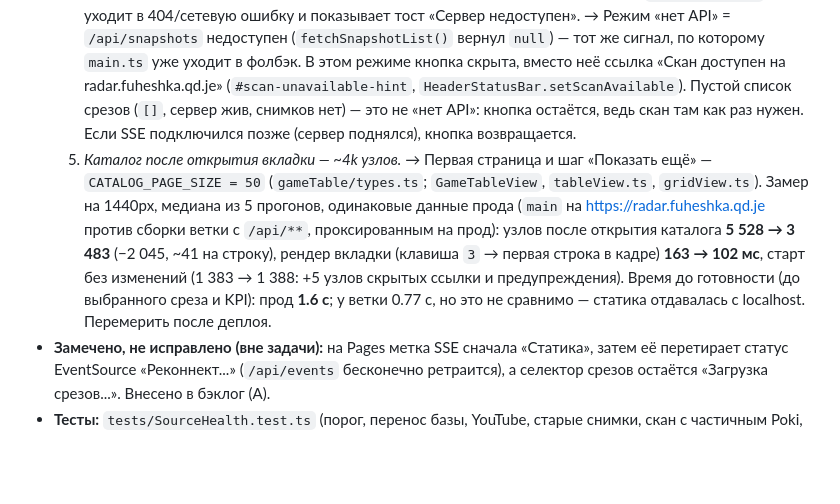
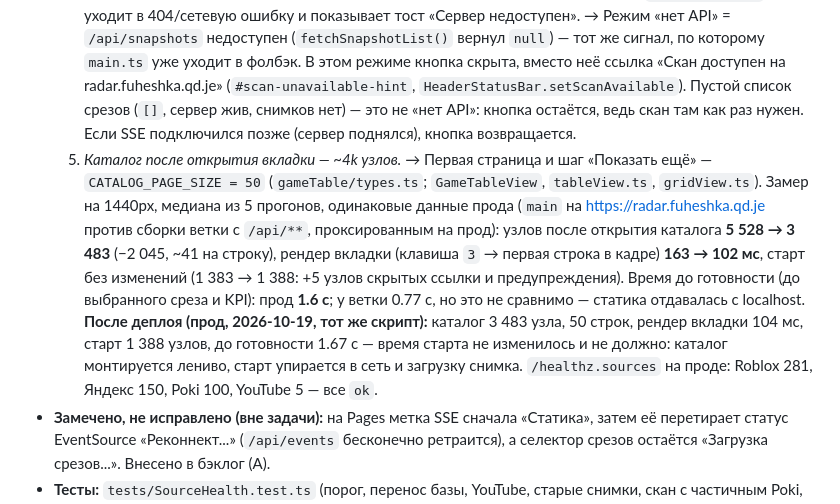
Before and after one commit to Fuheshka/game-trend-radar, a Markdown page: implementation-notes.md, the part around the change. Drawn GitHub-style; blank space fills up the shorter version.

Commit message:
docs: record post-deploy production measurements for the 50-row catalog

```diff
--- a/implementation-notes.md
+++ b/implementation-notes.md
@@ -1252,7 +1252,7 @@
   2. *Предупреждения не видно.* → `/healthz` отдаёт `sources` (статусы последнего снимка; `status` и HTTP-код не менялись — `deploy.sh` проверяет только код). В строке KPI шапки — `⚠ Источники: Poki 35/100, Яндекс: сбой` (`HeaderStatusBar.setSourceStatus`, `describeSourceProblems`), подробности в `title`; показываются и `warning`, и упавшие (`ok: false`) источники — раньше сбой коллектора в UI тоже был не виден. Стили `[hidden]` в шапке пришлось задать явно: `.kpi-strip-item { display: inline-flex }` перебивает UA-правило атрибута `hidden`.
   3. *Нет контракта с реальной вёрсткой.* → Снимки витрин в `tests/fixtures/collectors/` (сняты 2026-10-18 тем же UA, что у коллекторов): `yandex_games_root.html` (главная), `yandex_games_puzzles.html` (шаблон категории), `poki_popular.html`. Обрезаны с ~1 МБ до 130–150 КБ / 54 КБ: удалены `<style>`, `<svg>`, `<link>`, комментарии, все `<script>`, кроме `#__appState__` и `application/ld+json`, атрибуты `class`/`style`/`srcset`/`data-*`, CSP-`nonce`. `tests/CollectorContracts.test.ts` подменяет `fetch` (сеть не трогается) и проверяет: `__appState__` даёт ≥ 20 карточек на странице, из них ≥ 10 с числом оценок; коллектор Яндекса с двух страниц — ≥ 40 уникальных игр (по факту 50); Poki — ≥ 90 игр (по факту 100) с рангами 1..N; у всех непустые title, URL витрины и метрика > 0. Проверено, что тест краснеет при поломке разметки (переименованный `__appState__` и пути `/games/app/`, `/en/g/` → 0 и 26 игр). Одна страница Яндекса даёт ~25 игр — прод собирает ~150 с 7 страниц, отсюда пороги на страницу, а не на весь каталог. Обновить снимки: `curl -A '<UA из коллектора>' -H 'Accept-Language: ru,en;q=0.9'`, обрезать по списку выше; если тест после обновления упал — вёрстка поменялась, чинить парсер.
   4. *На статике (GitHub Pages) кнопка «Запустить скан» бесполезна.* Причина: API нет, `POST /api/scan` уходит в 404/сетевую ошибку и показывает тост «Сервер недоступен». → Режим «нет API» = `/api/snapshots` недоступен (`fetchSnapshotList()` вернул `null`) — тот же сигнал, по которому `main.ts` уже уходит в фолбэк. В этом режиме кнопка скрыта, вместо неё ссылка «Скан доступен на radar.fuheshka.qd.je» (`#scan-unavailable-hint`, `HeaderStatusBar.setScanAvailable`). Пустой список срезов (`[]`, сервер жив, снимков нет) — это не «нет API»: кнопка остаётся, ведь скан там как раз нужен. Если SSE подключился позже (сервер поднялся), кнопка возвращается.
-  5. *Каталог после открытия вкладки — ~4k узлов.* → Первая страница и шаг «Показать ещё» — `CATALOG_PAGE_SIZE = 50` (`gameTable/types.ts`; `GameTableView`, `tableView.ts`, `gridView.ts`). Замер на 1440px, медиана из 5 прогонов, одинаковые данные прода (`main` на https://radar.fuheshka.qd.je против сборки ветки с `/api/**`, проксированным на прод): узлов после открытия каталога **5 528 → 3 483** (−2 045, ~41 на строку), рендер вкладки (клавиша `3` → первая строка в кадре) **163 → 102 мс**, старт без изменений (1 383 → 1 388: +5 узлов скрытых ссылки и предупреждения). Время до готовности (до выбранного среза и KPI): прод **1.6 с**; у ветки 0.77 с, но это не сравнимо — статика отдавалась с localhost. Перемерить после деплоя.
+  5. *Каталог после открытия вкладки — ~4k узлов.* → Первая страница и шаг «Показать ещё» — `CATALOG_PAGE_SIZE = 50` (`gameTable/types.ts`; `GameTableView`, `tableView.ts`, `gridView.ts`). Замер на 1440px, медиана из 5 прогонов, одинаковые данные прода (`main` на https://radar.fuheshka.qd.je против сборки ветки с `/api/**`, проксированным на прод): узлов после открытия каталога **5 528 → 3 483** (−2 045, ~41 на строку), рендер вкладки (клавиша `3` → первая строка в кадре) **163 → 102 мс**, старт без изменений (1 383 → 1 388: +5 узлов скрытых ссылки и предупреждения). Время до готовности (до выбранного среза и KPI): прод **1.6 с**; у ветки 0.77 с, но это не сравнимо — статика отдавалась с localhost. **После деплоя (прод, 2026-10-19, тот же скрипт):** каталог 3 483 узла, 50 строк, рендер вкладки 104 мс, старт 1 388 узлов, до готовности 1.67 с — время старта не изменилось и не должно: каталог монтируется лениво, старт упирается в сеть и загрузку снимка. `/healthz.sources` на проде: Roblox 281, Яндекс 150, Poki 100, YouTube 5 — все `ok`.
 - **Замечено, не исправлено (вне задачи):** на Pages метка SSE сначала «Статика», затем её перетирает статус EventSource «Реконнект...» (`/api/events` бесконечно ретраится), а селектор срезов остаётся «Загрузка срезов...». Внесено в бэклог (A).
 - **Тесты:** `tests/SourceHealth.test.ts` (порог, перенос базы, YouTube, старые снимки, скан с частичным Poki, `/healthz.sources`, подписи шапки), `tests/CollectorContracts.test.ts`, тест 10 в `GameTableView.test.ts` (50 строк, «Показать еще (+50)», догрузка до 60). e2e: «GitHub Pages без API» (ссылка вместо кнопки, предупреждение об источнике из статического снимка) и «с API кнопка на месте, предупреждения нет».
 - **Верификация:** typecheck (сервер + web), 315/315 Vitest, `vite build`, e2e 7/7; ручная проверка шапки в Chromium на 1440px и 390px (режим Pages с предупреждением, без горизонтального скролла).
```
Also changed, not shown: .agents/MEMORY.md (+1 -1 lines).
